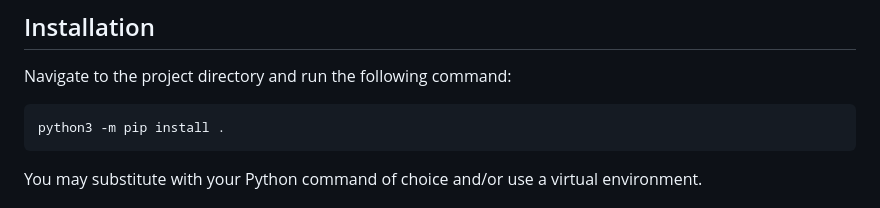
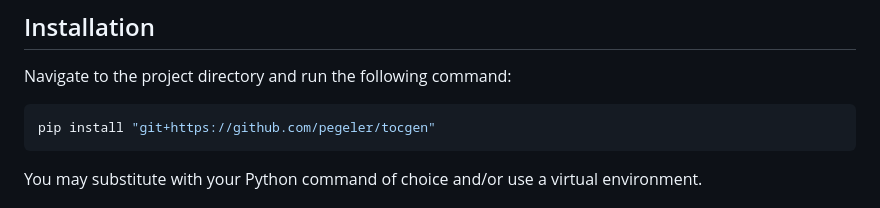
Before and after one commit to pegeler/tocgen, a Markdown page: README.md, the part around the change. Rendered like a GitHub page.

Commit message:
changing install instructions

````diff
--- a/README.md
+++ b/README.md
@@ -42,7 +42,7 @@ More to come. Contributions welcome.
 Navigate to the project directory and run the following command:
 
 ```bash
-python3 -m pip install .
+pip install "git+https://github.com/pegeler/tocgen"
 ```
 
 You may substitute with your Python command of choice and/or use a
````
